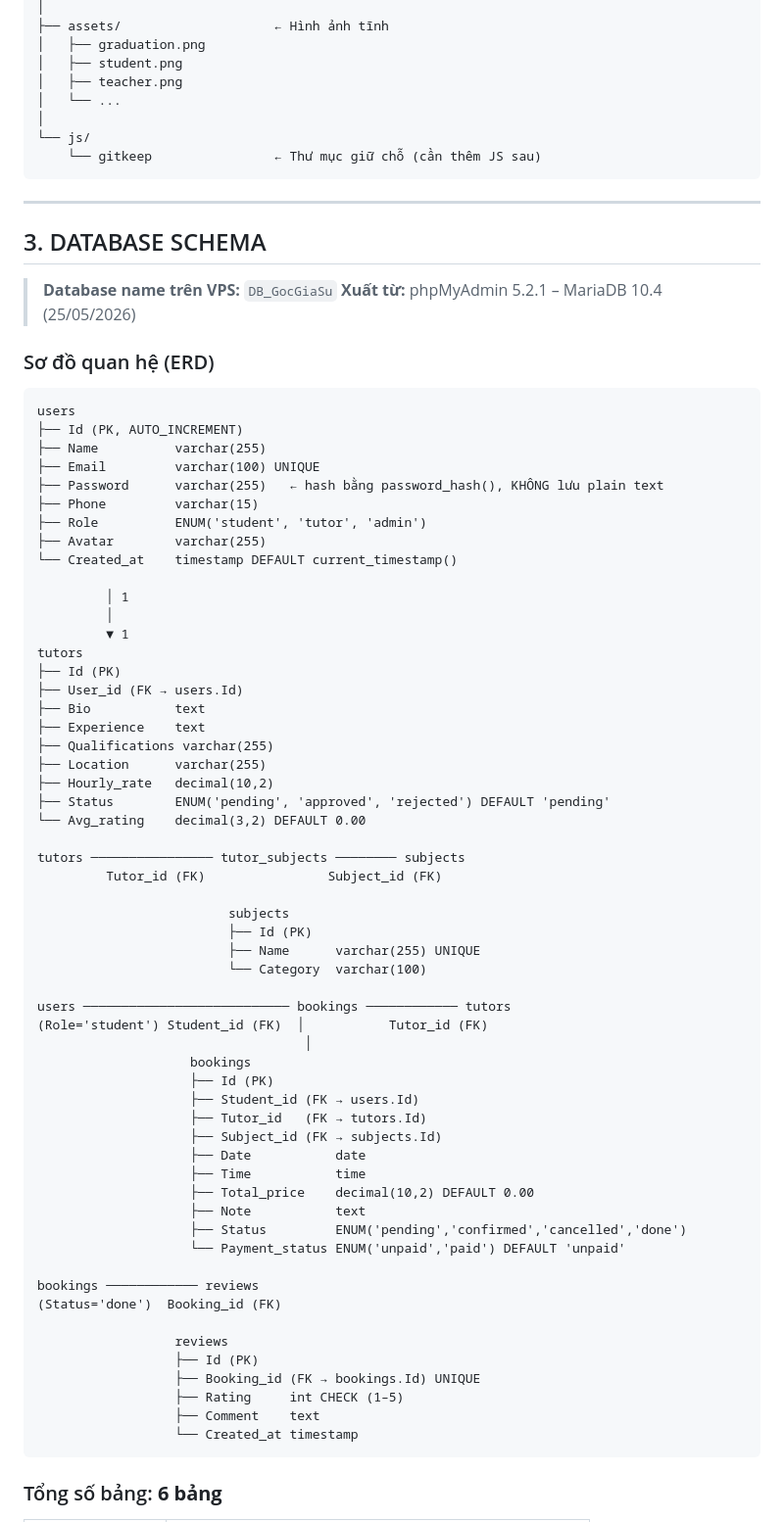
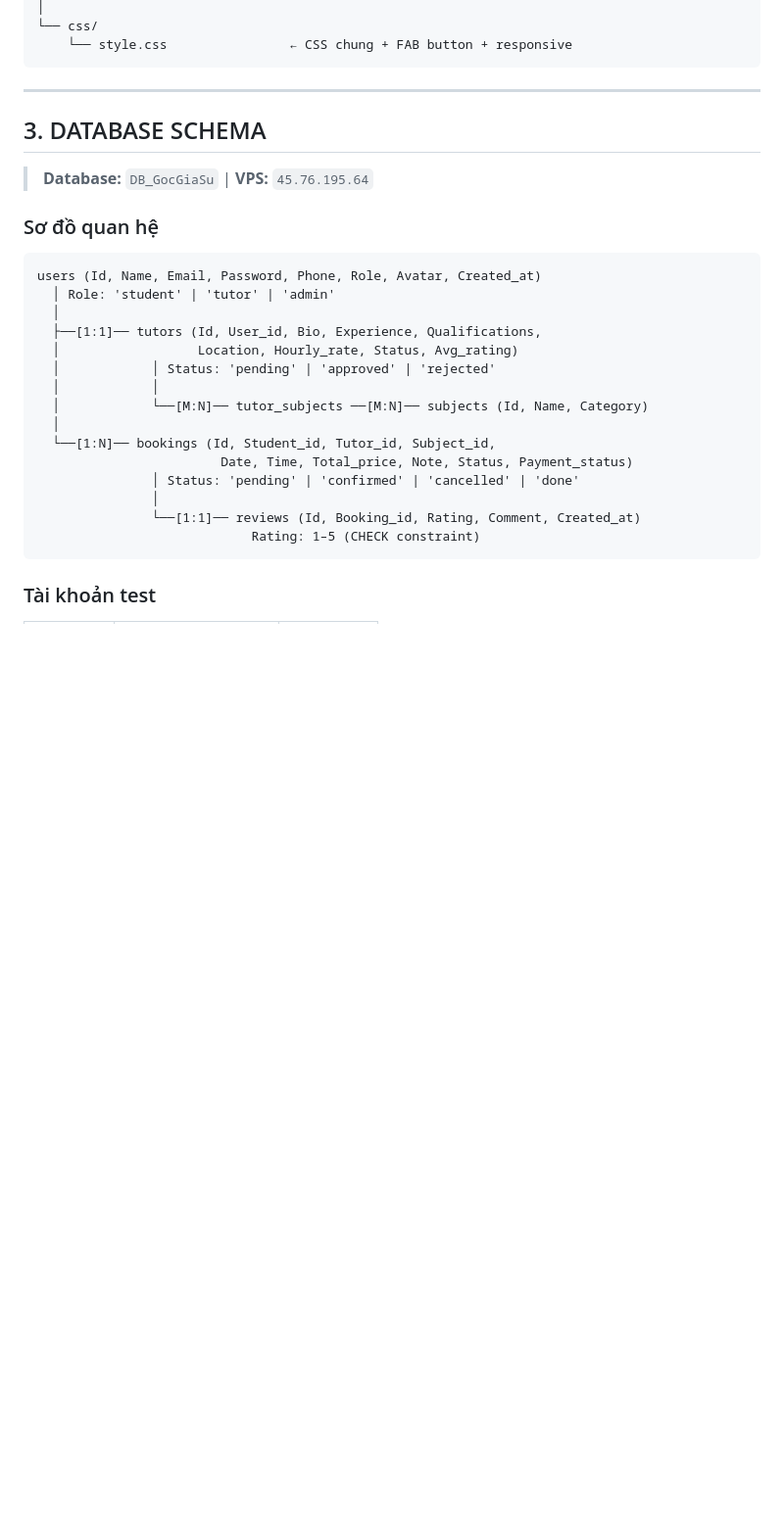
Before and after one commit to Qhuy108/GocGiaSu_CodeWeb, a Markdown page: TONG_QUAN_DU_AN.md, the part around one of its changes. Shown at 98% size. Drawn GitHub-style; blank space fills up the shorter version.

Commit message:
update file TONG_QUAN_DU_AN

````diff
--- a/TONG_QUAN_DU_AN.md
+++ b/TONG_QUAN_DU_AN.md
@@ -135,81 +151,33 @@ GocGiaSu_CodeWeb/
 │
-├── assets/                    ← Hình ảnh tĩnh
-│   ├── graduation.png
-│   ├── student.png
-│   ├── teacher.png
-│   └── ...
-│
-└── js/
-    └── gitkeep                ← Thư mục giữ chỗ (cần thêm JS sau)
+└── css/
+    └── style.css                ← CSS chung + FAB button + responsive
 ```
 
 ---
 
 ## 3. DATABASE SCHEMA
 
-> **Database name trên VPS:** `DB_GocGiaSu`
-> **Xuất từ:** phpMyAdmin 5.2.1 – MariaDB 10.4 (25/05/2026)
+> **Database:** `DB_GocGiaSu` | **VPS:** `45.76.195.64`
 
-### Sơ đồ quan hệ (ERD)
+### Sơ đồ quan hệ
 
 ```
-users
-├── Id (PK, AUTO_INCREMENT)
-├── Name          varchar(255)
-├── Email         varchar(100) UNIQUE
-├── Password      varchar(255)   ← hash bằng password_hash(), KHÔNG lưu plain text
-├── Phone         varchar(15)
-├── Role          ENUM('student', 'tutor', 'admin')
-├── Avatar        varchar(255)
-└── Created_at    timestamp DEFAULT current_timestamp()
-
-         │ 1
-         │
-         ▼ 1
-tutors
-├── Id (PK)
-├── User_id (FK → users.Id)
-├── Bio           text
-├── Experience    text
-├── Qualifications varchar(255)
-├── Location      varchar(255)
-├── Hourly_rate   decimal(10,2)
-├── Status        ENUM('pending', 'approved', 'rejected') DEFAULT 'pending'
-└── Avg_rating    decimal(3,2) DEFAULT 0.00
-
-tutors ──────────────── tutor_subjects ──────── subjects
-         Tutor_id (FK)                Subject_id (FK)
-
-                         subjects
-                         ├── Id (PK)
-                         ├── Name      varchar(255) UNIQUE
-                         └── Category  varchar(100)
-
-users ─────────────────────────── bookings ──────────── tutors
-(Role='student') Student_id (FK)  │           Tutor_id (FK)
-                                   │
-                    bookings
-                    ├── Id (PK)
-                    ├── Student_id (FK → users.Id)
-                    ├── Tutor_id   (FK → tutors.Id)
-                    ├── Subject_id (FK → subjects.Id)
-                    ├── Date           date
-                    ├── Time           time
-                    ├── Total_price    decimal(10,2) DEFAULT 0.00
-                    ├── Note           text
-                    ├── Status         ENUM('pending','confirmed','cancelled','done')
-                    └── Payment_status ENUM('unpaid','paid') DEFAULT 'unpaid'
-
-bookings ──────────── reviews
-(Status='done')  Booking_id (FK)
-
-                  reviews
-                  ├── Id (PK)
-                  ├── Booking_id (FK → bookings.Id) UNIQUE
-                  ├── Rating     int CHECK (1–5)
-                  ├── Comment    text
-                  └── Created_at timestamp
+users (Id, Name, Email, Password, Phone, Role, Avatar, Created_at)
+  │ Role: 'student' | 'tutor' | 'admin'
+  │
+  ├──[1:1]── tutors (Id, User_id, Bio, Experience, Qualifications,
+  │                  Location, Hourly_rate, Status, Avg_rating)
+  │            │ Status: 'pending' | 'approved' | 'rejected'
+  │            │
+  │            └──[M:N]── tutor_subjects ──[M:N]── subjects (Id, Name, Category)
+  │
+  └──[1:N]── bookings (Id, Student_id, Tutor_id, Subject_id,
+                        Date, Time, Total_price, Note, Status, Payment_status)
+               │ Status: 'pending' | 'confirmed' | 'cancelled' | 'done'
+               │
+               └──[1:1]── reviews (Id, Booking_id, Rating, Comment, Created_at)
+                            Rating: 1–5 (CHECK constraint)
 ```
 
-### Tổng số bảng: **6 bảng**
+### Tài khoản test
 
````
Also changed, not shown: other parts of TONG_QUAN_DU_AN.md (+230 -312 lines).
